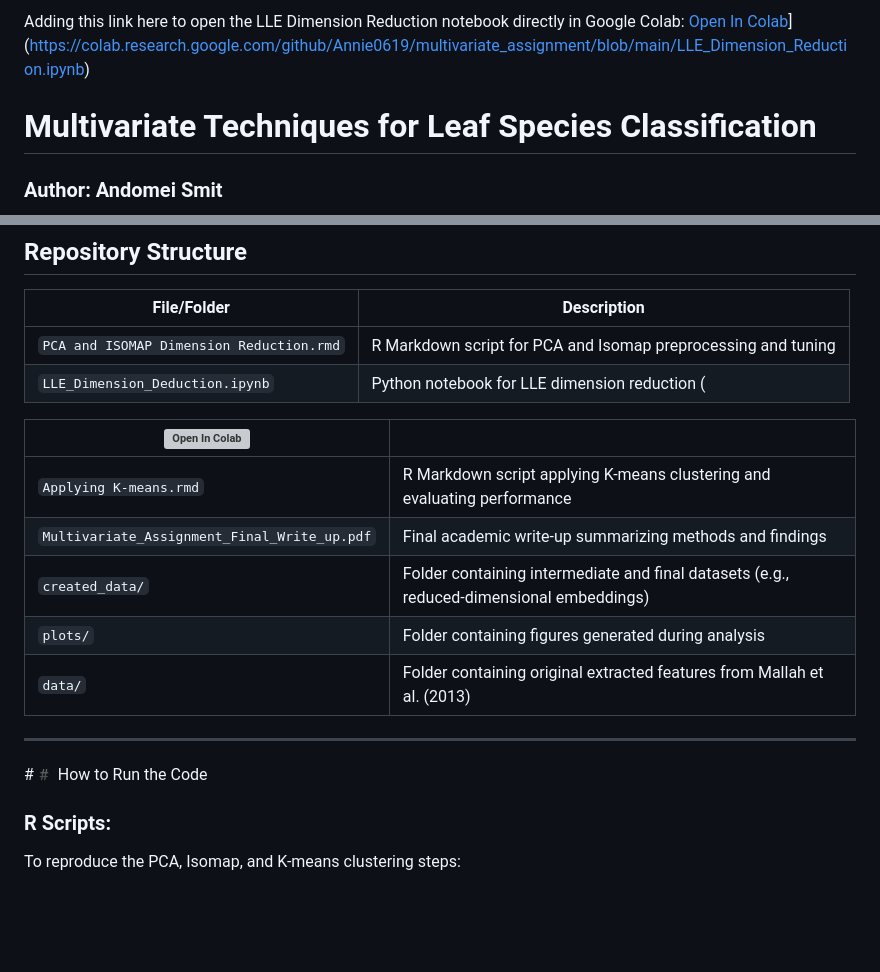
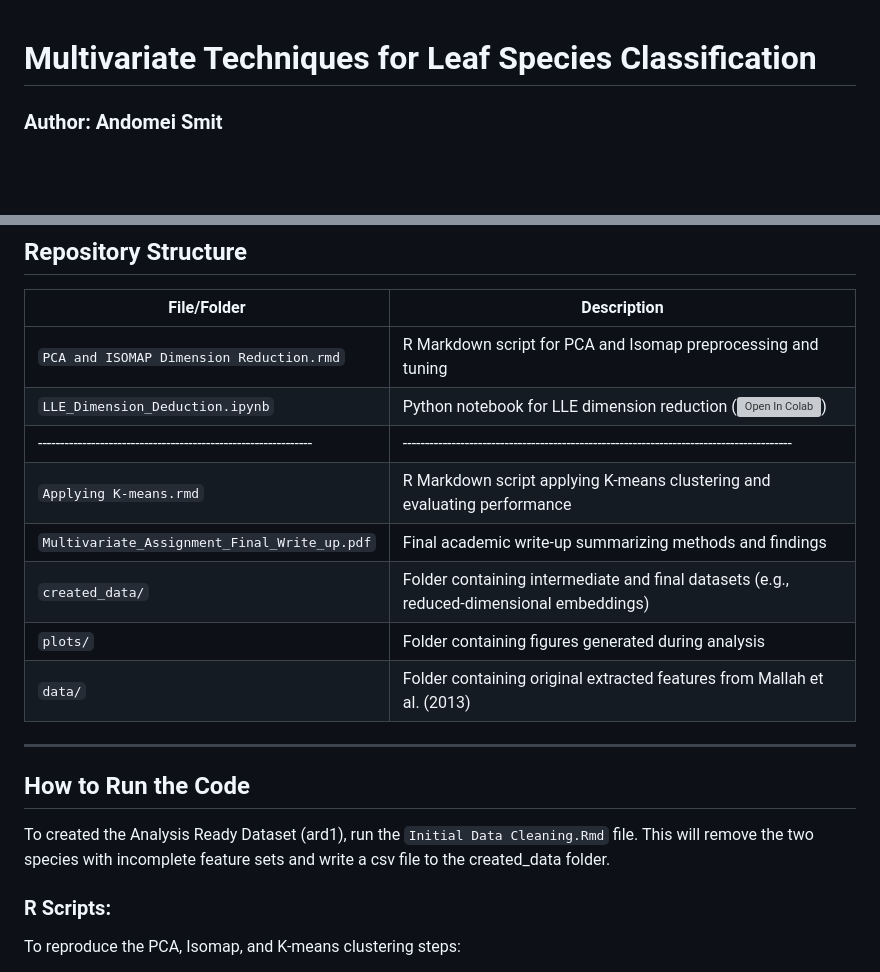
Before and after one commit to Annie0619/multivariate_assignment, a Markdown page: README.md, 2 parts joined by grey strips. GitHub-like rendering; blank space fills up the shorter version; grey boxes are pictures that could not be loaded.

Commit message:
readme edits- added data cleaning, fix some formatting issues

```diff
--- a/README.md
+++ b/README.md
@@ -1,7 +1,3 @@
-
-
-Adding this link here to open the LLE Dimension Reduction notebook directly in Google Colab: [Open In Colab](https://colab.research.google.com/assets/colab-badge.svg)](https://colab.research.google.com/github/Annie0619/multivariate_assignment/blob/main/LLE_Dimension_Reduction.ipynb)
-
 # Multivariate Techniques for Leaf Species Classification
 
 ### Author: Andomei Smit
@@ -21,9 +17,7 @@ This project explores the application of multivariate dimension reduction techni
 | File/Folder                              | Description                                                   |
 | ---------------------------------------- | ------------------------------------------------------------- |
 | `PCA and ISOMAP Dimension Reduction.rmd` | R Markdown script for PCA and Isomap preprocessing and tuning |
-| `LLE_Dimension_Deduction.ipynb`          | Python notebook for LLE dimension reduction (                 |
-
-| [![Open In Colab](https://colab.research.google.com/assets/colab-badge.svg)](https://colab.research.google.com/github/Annie0619/multivariate_assignment/blob/main/LLE_Dimension_Reduction.ipynb) |                                                                                          |
+| `LLE_Dimension_Deduction.ipynb`          | Python notebook for LLE dimension reduction ([![Open In Colab](https://colab.research.google.com/assets/colab-badge.svg)](https://colab.research.google.com/github/Annie0619/multivariate_assignment/blob/main/LLE_Dimension_Reduction.ipynb)) |                                                                                          |
 | -------------------------------------------------------------- | ---------------------------------------------------------------------------------------- |
 | `Applying K-means.rmd`                                         | R Markdown script applying K-means clustering and evaluating performance                 |
 | `Multivariate_Assignment_Final_Write_up.pdf`                   | Final academic write-up summarizing methods and findings                                 |
@@ -33,7 +27,8 @@ This project explores the application of multivariate dimension reduction techni
 
 ---
 
-##️ How to Run the Code
+## How to Run the Code
+To created the Analysis Ready Dataset (ard1), run the `Initial Data Cleaning.Rmd` file. This will remove the two species with incomplete feature sets and write a csv file to the created_data folder.
 
 ### R Scripts:
 
```
